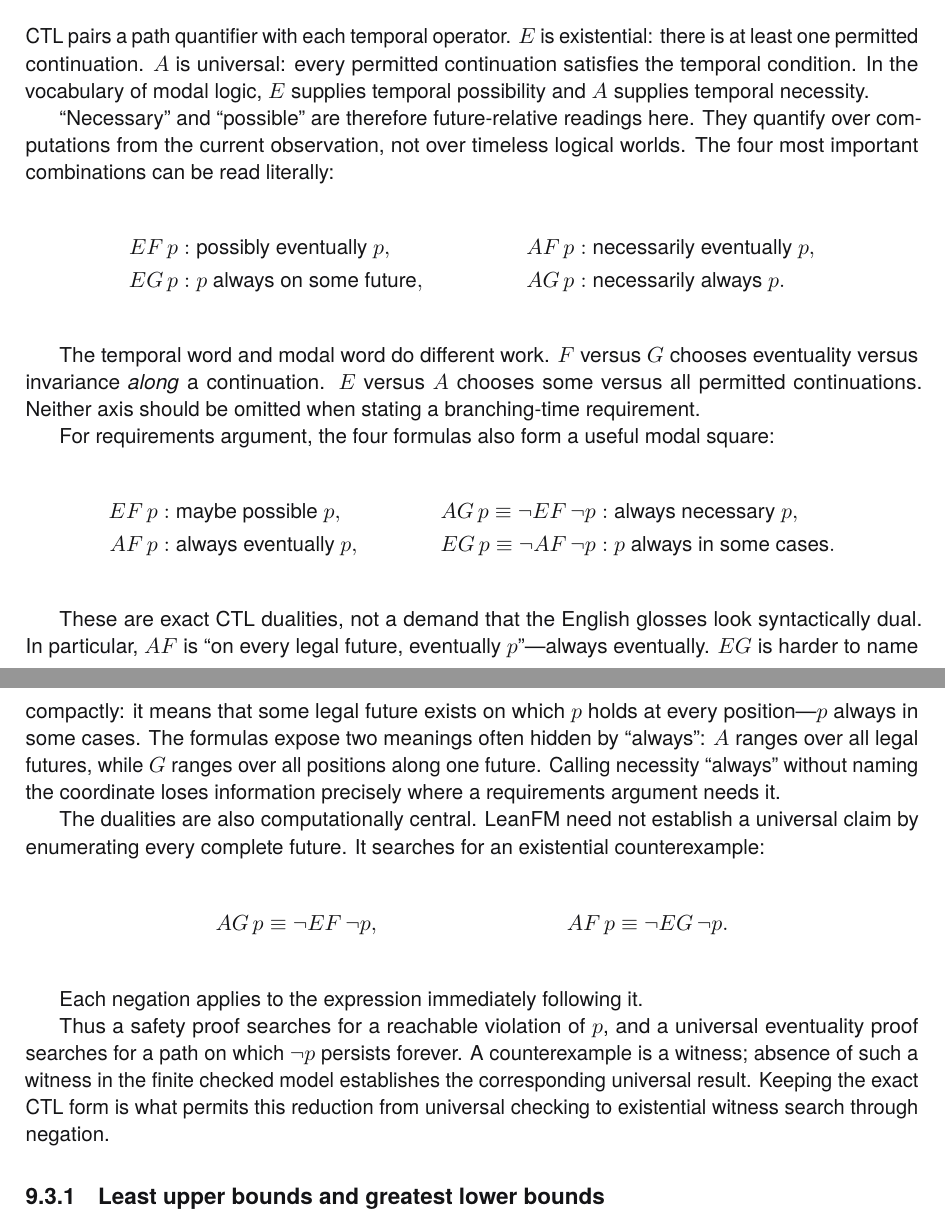
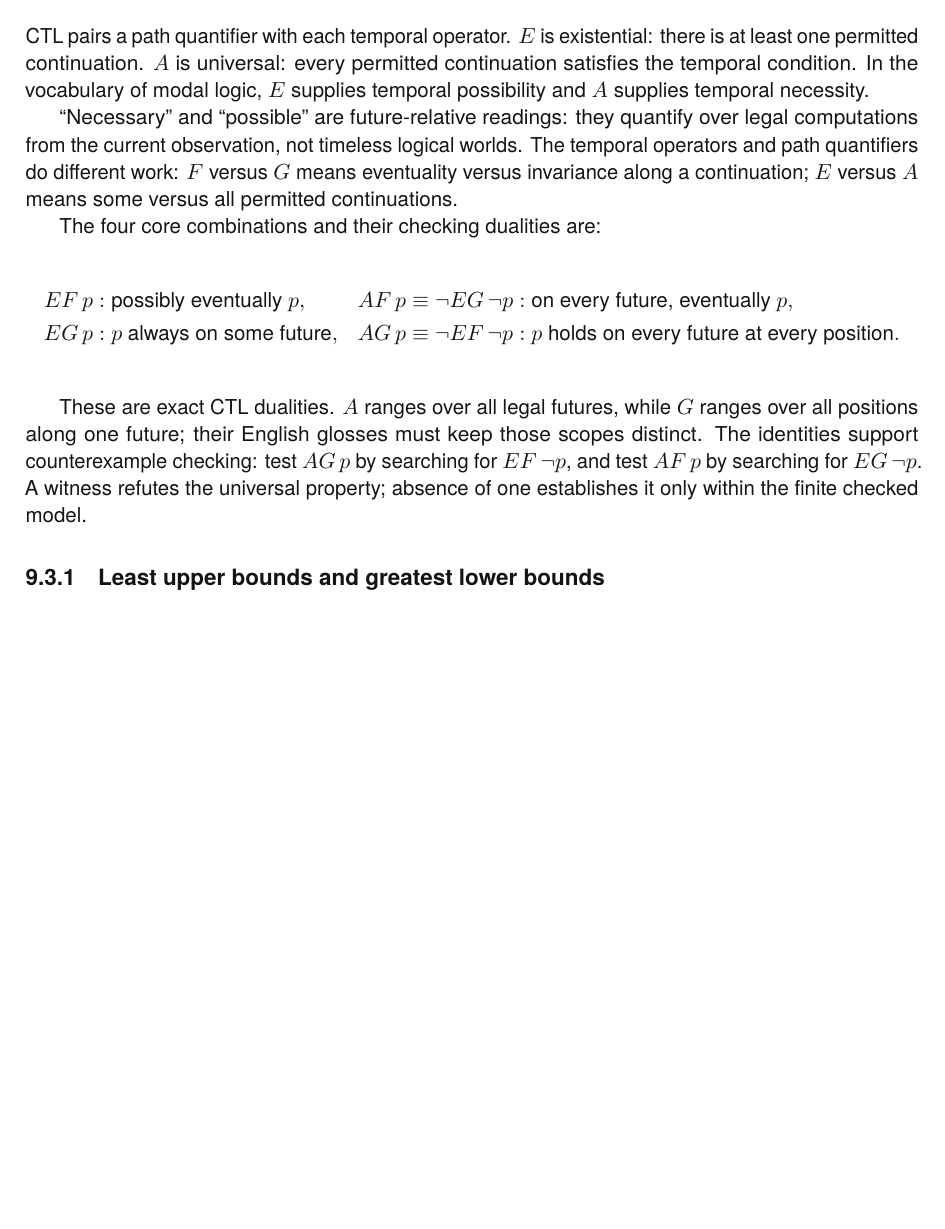
Before and after one commit to rfielding/leanFM, a LaTeX book (book/main.tex, which reads book/chapters/temporal-logic.tex): two parts of pages 77 and 78 of 132 before the commit and part of page 77 of 132 after it, the two joined at a grey line, cut so that both start at the same text, the shorter picture padded with empty space. The pictures show the PDF file book/main.pdf that the author committed with the source.

Commit message:
Consolidate CTL operator explanations in book

```diff
--- a/book/chapters/temporal-logic.tex
+++ b/book/chapters/temporal-logic.tex
@@ -81,57 +81,27 @@ there is at least one permitted continuation. $A$ is universal: every permitted
 continuation satisfies the temporal condition. In the vocabulary of modal
 logic, $E$ supplies temporal possibility and $A$ supplies temporal necessity.
 
-``Necessary'' and ``possible'' are therefore future-relative readings here.
-They quantify over computations from the current observation, not over timeless
-logical worlds. The four most important combinations can be read literally:
+``Necessary'' and ``possible'' are future-relative readings: they quantify over
+legal computations from the current observation, not timeless logical worlds.
+The temporal operators and path quantifiers do different work: $F$ versus $G$
+means eventuality versus invariance along a continuation; $E$ versus $A$ means
+some versus all permitted continuations.
 
-\AccessibleEquation{E F p: possibly eventually p. A F p: necessarily eventually p. E G p: p is always true on some future. A G p: necessarily always p.}{\begin{align*}
+The four core combinations and their checking dualities are:
+
+\AccessibleEquation{E F p means possibly eventually p. A F p is equivalent to not E G not p. E G p means p always on some future. A G p is equivalent to not E F not p.}{\begin{align*}
  EF\,p &: \text{possibly eventually $p$}, &
- AF\,p &: \text{necessarily eventually $p$},\\
+ AF\,p &\equiv \neg EG\,\neg p : \text{on every future, eventually $p$},\\
  EG\,p &: \text{$p$ always on some future}, &
- AG\,p &: \text{necessarily always $p$}.
+ AG\,p &\equiv \neg EF\,\neg p : \text{$p$ holds on every future at every position}.
 \end{align*}}
 
-The temporal word and modal word do different work. $F$ versus $G$ chooses
-eventuality versus invariance \emph{along} a continuation. $E$ versus $A$
-chooses some versus all permitted continuations. Neither axis should be omitted
-when stating a branching-time requirement.
-
-For requirements argument, the four formulas also form a useful modal square:
-
-\AccessibleEquation{E F p: maybe possible p. A G p is equivalent to not E F not p: always necessary p. A F p: always eventually p. E G p is equivalent to not A F not p: p is always true in some cases.}{\begin{align*}
- EF\,p &: \text{maybe possible $p$}, &
- AG\,p \equiv \neg EF\,\neg p &: \text{always necessary $p$},\\
- AF\,p &: \text{always eventually $p$}, &
- EG\,p \equiv \neg AF\,\neg p &: \text{$p$ always in some cases}.
-\end{align*}}
-
-These are exact CTL dualities, not a demand that the English glosses look
-syntactically dual. In particular, $AF$ is ``on every legal future, eventually
-$p$''---always eventually. $EG$ is harder to name compactly: it means that some
-legal future exists on which $p$ holds at every position---$p$ always in some
-cases. The formulas expose two meanings often hidden by ``always'': $A$ ranges
-over all legal futures, while $G$ ranges over all positions along one future.
-Calling necessity ``always'' without naming the coordinate loses information
-precisely where a requirements argument needs it.
-
-The dualities are also computationally central. LeanFM need not establish a
-universal claim by enumerating every complete future. It searches for an
-existential counterexample:
-
-\AccessibleEquation{A G p if and only if not E F not p. A F p if and only if not E G not p.}{\begin{align*}
- AG\,p &\equiv \neg EF\,\neg p, &
- AF\,p &\equiv \neg EG\,\neg p.
-\end{align*}}
-
-Each negation applies to the expression immediately following it.
-
-Thus a safety proof searches for a reachable violation of $p$, and a universal
-eventuality proof searches for a path on which $\neg p$ persists forever. A
-counterexample is a witness; absence of such a witness in the finite checked
-model establishes the corresponding universal result. Keeping the exact CTL
-form is what permits this reduction from universal checking to existential
-witness search through negation.
+These are exact CTL dualities. $A$ ranges over all legal futures, while $G$
+ranges over all positions along one future; their English glosses must keep
+those scopes distinct. The identities support counterexample checking: test
+$AG\,p$ by searching for $EF\,\neg p$, and test $AF\,p$ by searching for
+$EG\,\neg p$. A witness refutes the universal property; absence of one
+establishes it only within the finite checked model.
 
 \subsection{Least upper bounds and greatest lower bounds}
 
```
Also changed, not shown: CRITIQUE.md (+15 -15 lines), book/main-dark.pdf, book/main.pdf.
